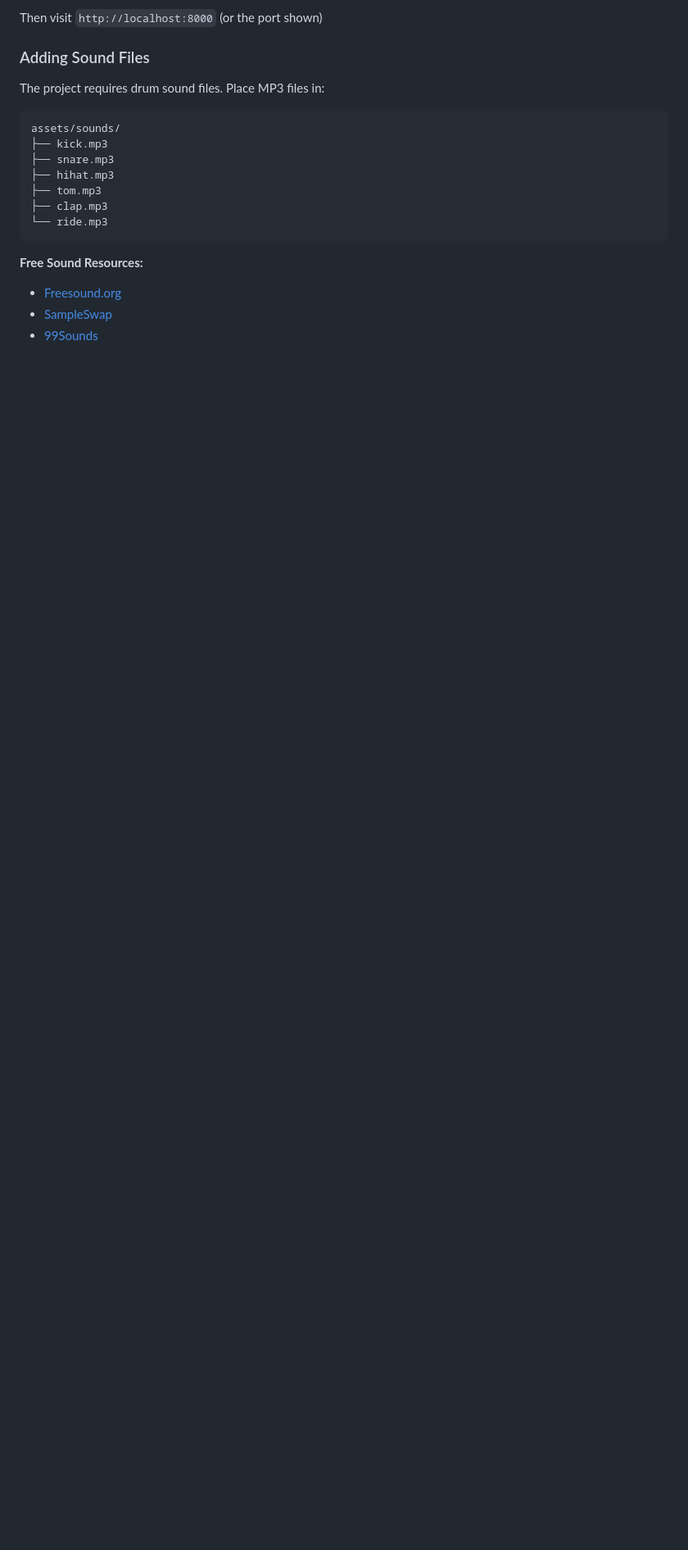
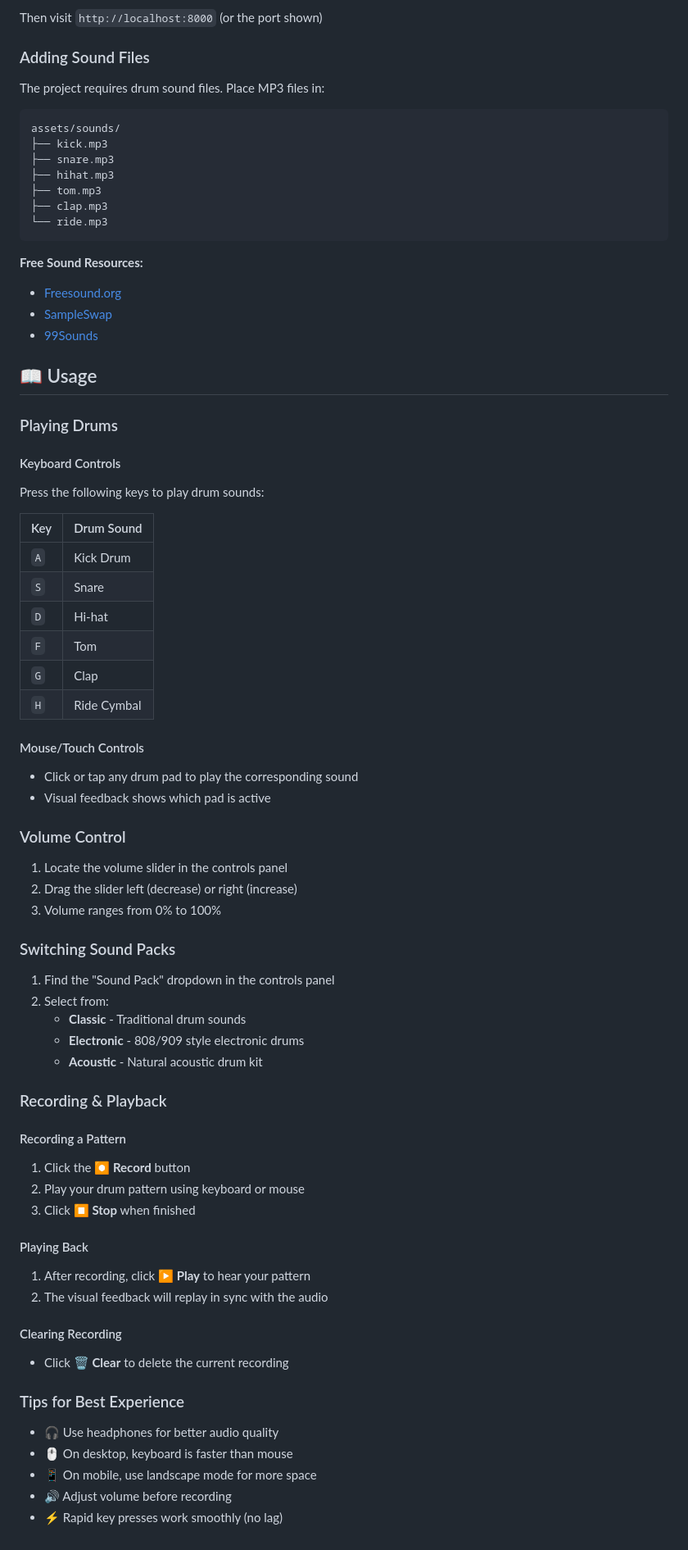
Before and after one commit to Shme-CS/js-drum-kit, a Markdown page: README.md, the part around the change. Shown at 82% size. GitHub-like rendering; blank space fills up the shorter version.

Commit message:
Add comprehensive usage guide

```diff
--- a/README.md
+++ b/README.md
@@ -192,3 +192,65 @@ assets/sounds/
 - [Freesound.org](https://freesound.org/)
 - [SampleSwap](https://sampleswap.org/)
 - [99Sounds](https://99sounds.org/)
+
+
+## 📖 Usage
+
+### Playing Drums
+
+#### Keyboard Controls
+
+Press the following keys to play drum sounds:
+
+| Key | Drum Sound |
+|-----|------------|
+| `A` | Kick Drum |
+| `S` | Snare |
+| `D` | Hi-hat |
+| `F` | Tom |
+| `G` | Clap |
+| `H` | Ride Cymbal |
+
+#### Mouse/Touch Controls
+
+- Click or tap any drum pad to play the corresponding sound
+- Visual feedback shows which pad is active
+
+### Volume Control
+
+1. Locate the volume slider in the controls panel
+2. Drag the slider left (decrease) or right (increase)
+3. Volume ranges from 0% to 100%
+
+### Switching Sound Packs
+
+1. Find the "Sound Pack" dropdown in the controls panel
+2. Select from:
+   - **Classic** - Traditional drum sounds
+   - **Electronic** - 808/909 style electronic drums
+   - **Acoustic** - Natural acoustic drum kit
+
+### Recording & Playback
+
+#### Recording a Pattern
+
+1. Click the **⏺ Record** button
+2. Play your drum pattern using keyboard or mouse
+3. Click **⏹ Stop** when finished
+
+#### Playing Back
+
+1. After recording, click **▶ Play** to hear your pattern
+2. The visual feedback will replay in sync with the audio
+
+#### Clearing Recording
+
+- Click **🗑 Clear** to delete the current recording
+
+### Tips for Best Experience
+
+- 🎧 Use headphones for better audio quality
+- 🖱️ On desktop, keyboard is faster than mouse
+- 📱 On mobile, use landscape mode for more space
+- 🔊 Adjust volume before recording
+- ⚡ Rapid key presses work smoothly (no lag)
```
